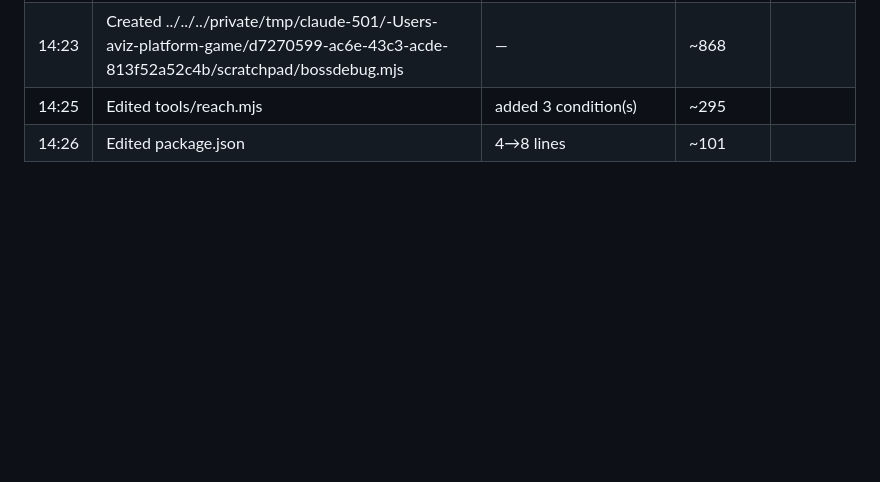
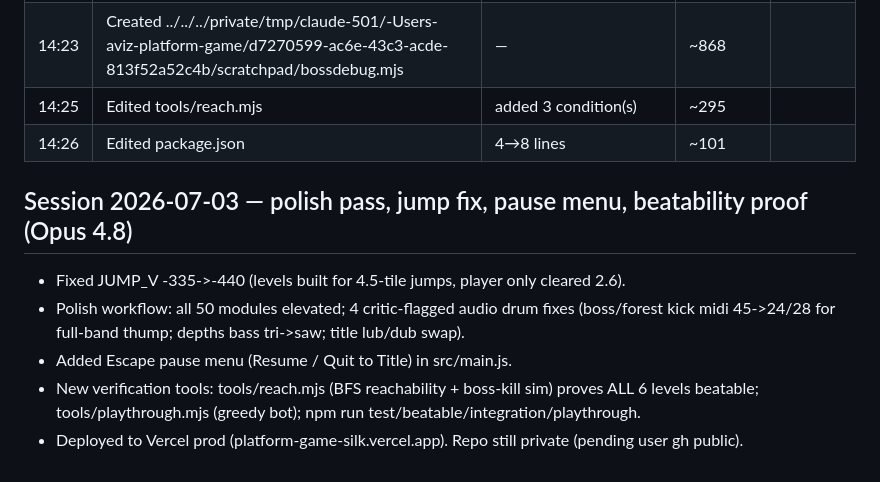
Before and after one commit to aviz85/platform-game, a Markdown page: .wolf/memory.md, the part around the change. Rendered like a GitHub page; blank space fills up the shorter version.

Commit message:
Log polish/jump/pause/beatability session to OpenWolf memory

```diff
--- a/.wolf/memory.md
+++ b/.wolf/memory.md
@@ -391,3 +391,10 @@
 | 14:23 | Created ../../../private/tmp/claude-501/-Users-aviz-platform-game/d7270599-ac6e-43c3-acde-813f52a52c4b/scratchpad/bossdebug.mjs | — | ~868 |
 | 14:25 | Edited tools/reach.mjs | added 3 condition(s) | ~295 |
 | 14:26 | Edited package.json | 4→8 lines | ~101 |
+
+## Session 2026-07-03 — polish pass, jump fix, pause menu, beatability proof (Opus 4.8)
+- Fixed JUMP_V -335->-440 (levels built for 4.5-tile jumps, player only cleared 2.6).
+- Polish workflow: all 50 modules elevated; 4 critic-flagged audio drum fixes (boss/forest kick midi 45->24/28 for full-band thump; depths bass tri->saw; title lub/dub swap).
+- Added Escape pause menu (Resume / Quit to Title) in src/main.js.
+- New verification tools: tools/reach.mjs (BFS reachability + boss-kill sim) proves ALL 6 levels beatable; tools/playthrough.mjs (greedy bot); npm run test/beatable/integration/playthrough.
+- Deployed to Vercel prod (platform-game-silk.vercel.app). Repo still private (pending user gh public).
```
